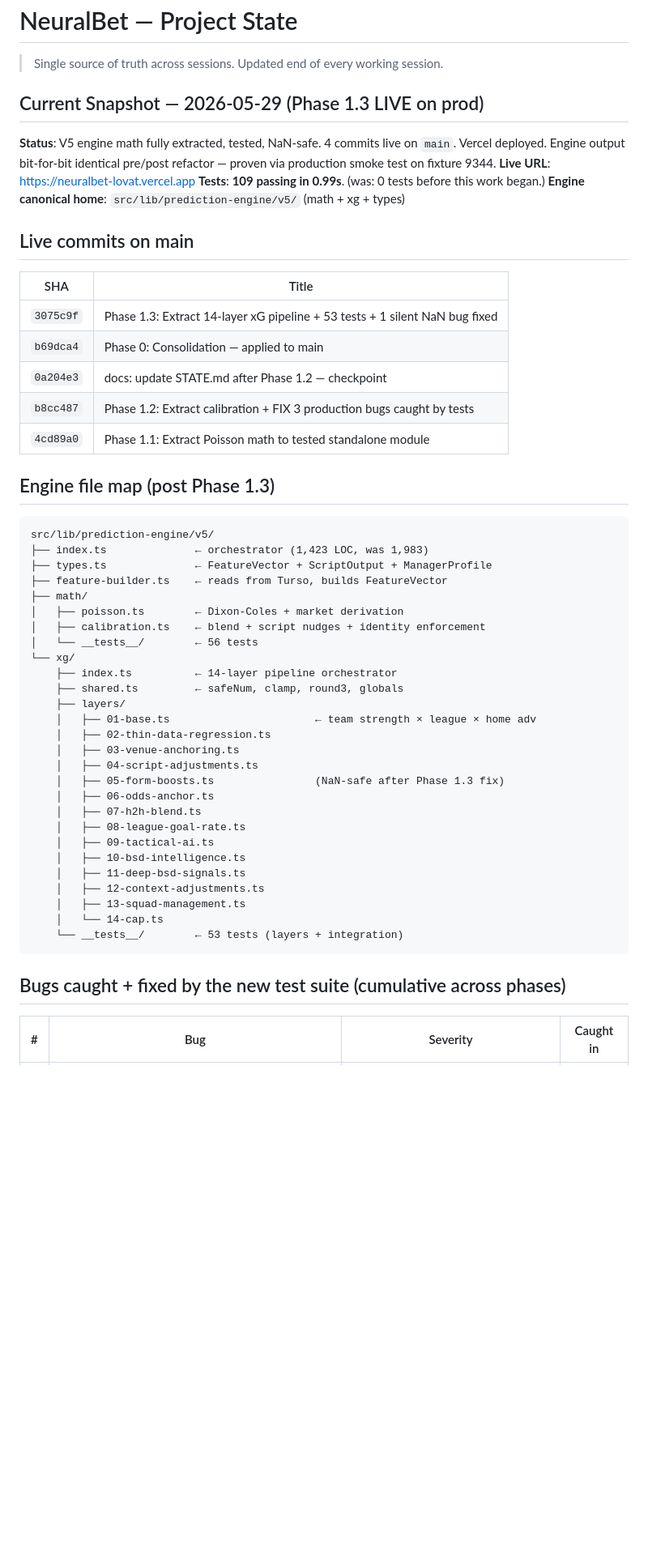
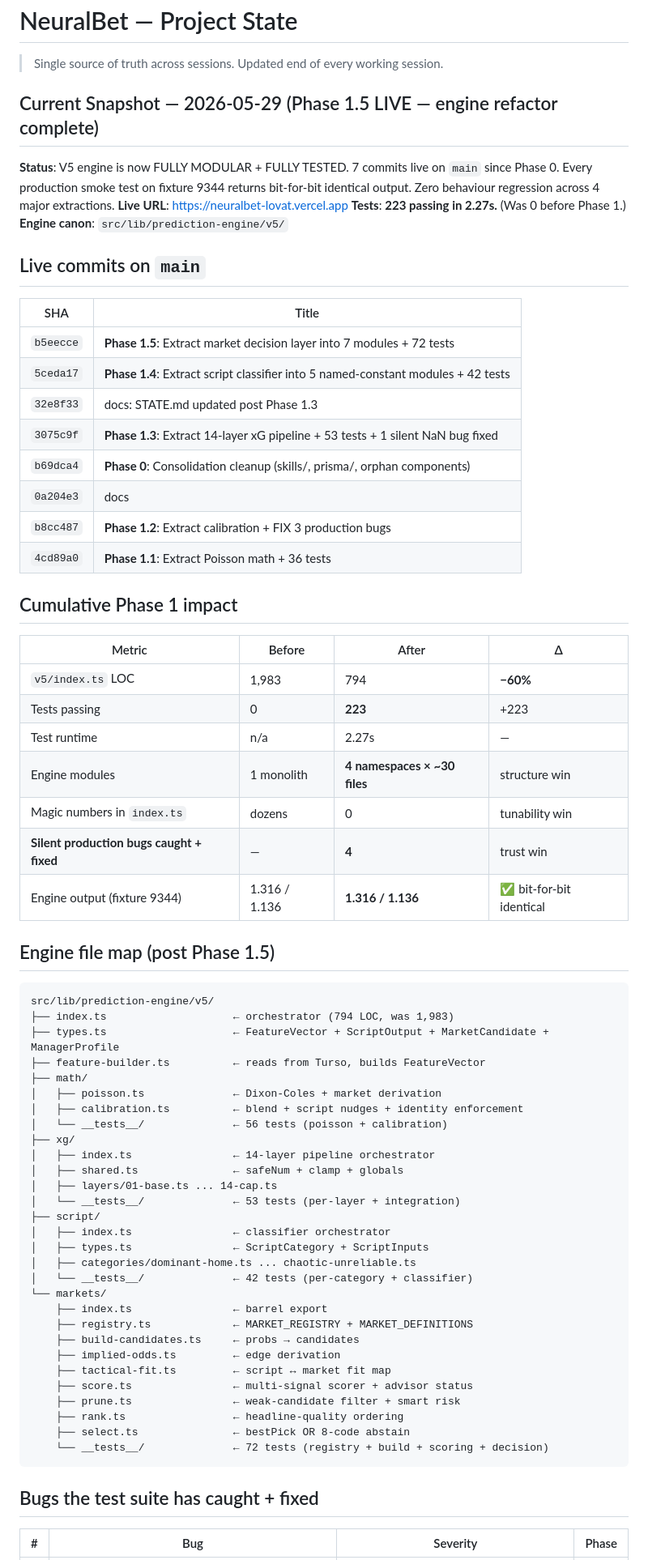
Before and after one commit to Heisdawrld/Neuralbet, a Markdown page: docs/00-STATE.md, the part around one of its changes. Shown at 81% size. Rendered like a GitHub page; blank space fills up the shorter version.

Commit message:
docs: STATE.md post Phase 1.5 — engine refactor complete (223 tests, 60% LOC reduction)

````diff
--- a/docs/00-STATE.md
+++ b/docs/00-STATE.md
@@ -2,56 +2,73 @@
 
 > Single source of truth across sessions. Updated end of every working session.
 
-## Current Snapshot — 2026-05-29 (Phase 1.3 LIVE on prod)
+## Current Snapshot — 2026-05-29 (Phase 1.5 LIVE — engine refactor complete)
 
-**Status**: V5 engine math fully extracted, tested, NaN-safe. 4 commits live on `main`. Vercel deployed. Engine output bit-for-bit identical pre/post refactor — proven via production smoke test on fixture 9344.
+**Status**: V5 engine is now FULLY MODULAR + FULLY TESTED. 7 commits live on `main` since Phase 0. Every production smoke test on fixture 9344 returns bit-for-bit identical output. Zero behaviour regression across 4 major extractions.
 **Live URL**: https://neuralbet-lovat.vercel.app
-**Tests**: **109 passing in 0.99s**. (was: 0 tests before this work began.)
-**Engine canonical home**: `src/lib/prediction-engine/v5/` (math + xg + types)
+**Tests**: **223 passing in 2.27s.** (Was 0 before Phase 1.)
+**Engine canon**: `src/lib/prediction-engine/v5/`
 
-## Live commits on main
+## Live commits on `main`
 
 | SHA | Title |
 |---|---|
-| `3075c9f` | Phase 1.3: Extract 14-layer xG pipeline + 53 tests + 1 silent NaN bug fixed |
-| `b69dca4` | Phase 0: Consolidation — applied to main |
-| `0a204e3` | docs: update STATE.md after Phase 1.2 — checkpoint |
-| `b8cc487` | Phase 1.2: Extract calibration + FIX 3 production bugs caught by tests |
-| `4cd89a0` | Phase 1.1: Extract Poisson math to tested standalone module |
+| `b5eecce` | **Phase 1.5**: Extract market decision layer into 7 modules + 72 tests |
+| `5ceda17` | **Phase 1.4**: Extract script classifier into 5 named-constant modules + 42 tests |
+| `32e8f33` | docs: STATE.md updated post Phase 1.3 |
+| `3075c9f` | **Phase 1.3**: Extract 14-layer xG pipeline + 53 tests + 1 silent NaN bug fixed |
+| `b69dca4` | **Phase 0**: Consolidation cleanup (skills/, prisma/, orphan components) |
+| `0a204e3` | docs |
+| `b8cc487` | **Phase 1.2**: Extract calibration + FIX 3 production bugs |
+| `4cd89a0` | **Phase 1.1**: Extract Poisson math + 36 tests |
 
-## Engine file map (post Phase 1.3)
+## Cumulative Phase 1 impact
+
+| Metric | Before | After | Δ |
+|---|---|---|---|
+| `v5/index.ts` LOC | 1,983 | 794 | **−60%** |
+| Tests passing | 0 | **223** | +223 |
+| Test runtime | n/a | 2.27s | — |
+| Engine modules | 1 monolith | **4 namespaces × ~30 files** | structure win |
+| Magic numbers in `index.ts` | dozens | 0 | tunability win |
+| **Silent production bugs caught + fixed** | — | **4** | trust win |
+| Engine output (fixture 9344) | 1.316 / 1.136 | **1.316 / 1.136** | ✅ bit-for-bit identical |
+
+## Engine file map (post Phase 1.5)
 
 ```
 src/lib/prediction-engine/v5/
-├── index.ts              ← orchestrator (1,423 LOC, was 1,983)
-├── types.ts              ← FeatureVector + ScriptOutput + ManagerProfile
-├── feature-builder.ts    ← reads from Turso, builds FeatureVector
+├── index.ts                    ← orchestrator (794 LOC, was 1,983)
+├── types.ts                    ← FeatureVector + ScriptOutput + MarketCandidate + ManagerProfile
+├── feature-builder.ts          ← reads from Turso, builds FeatureVector
 ├── math/
-│   ├── poisson.ts        ← Dixon-Coles + market derivation
-│   ├── calibration.ts    ← blend + script nudges + identity enforcement
-│   └── __tests__/        ← 56 tests
-└── xg/
-    ├── index.ts          ← 14-layer pipeline orchestrator
-    ├── shared.ts         ← safeNum, clamp, round3, globals
-    ├── layers/
-    │   ├── 01-base.ts                       ← team strength × league × home adv
-    │   ├── 02-thin-data-regression.ts
-    │   ├── 03-venue-anchoring.ts
-    │   ├── 04-script-adjustments.ts
-    │   ├── 05-form-boosts.ts                (NaN-safe after Phase 1.3 fix)
-    │   ├── 06-odds-anchor.ts
-    │   ├── 07-h2h-blend.ts
-    │   ├── 08-league-goal-rate.ts
-    │   ├── 09-tactical-ai.ts
-    │   ├── 10-bsd-intelligence.ts
-    │   ├── 11-deep-bsd-signals.ts
-    │   ├── 12-context-adjustments.ts
-    │   ├── 13-squad-management.ts
-    │   └── 14-cap.ts
-    └── __tests__/        ← 53 tests (layers + integration)
+│   ├── poisson.ts              ← Dixon-Coles + market derivation
+│   ├── calibration.ts          ← blend + script nudges + identity enforcement
+│   └── __tests__/              ← 56 tests (poisson + calibration)
+├── xg/
+│   ├── index.ts                ← 14-layer pipeline orchestrator
+│   ├── shared.ts               ← safeNum + clamp + globals
+│   ├── layers/01-base.ts ... 14-cap.ts
+│   └── __tests__/              ← 53 tests (per-layer + integration)
+├── script/
+│   ├── index.ts                ← classifier orchestrator
+│   ├── types.ts                ← ScriptCategory + ScriptInputs
+│   ├── categories/dominant-home.ts ... chaotic-unreliable.ts
+│   └── __tests__/              ← 42 tests (per-category + classifier)
+└── markets/
+    ├── index.ts                ← barrel export
+    ├── registry.ts             ← MARKET_REGISTRY + MARKET_DEFINITIONS
+    ├── build-candidates.ts     ← probs → candidates
+    ├── implied-odds.ts         ← edge derivation
+    ├── tactical-fit.ts         ← script ↔ market fit map
+    ├── score.ts                ← multi-signal scorer + advisor status
+    ├── prune.ts                ← weak-candidate filter + smart risk
+    ├── rank.ts                 ← headline-quality ordering
+    ├── select.ts               ← bestPick OR 8-code abstain
+    └── __tests__/              ← 72 tests (registry + build + scoring + decision)
 ```
 
-## Bugs caught + fixed by the new test suite (cumulative across phases)
+## Bugs the test suite has caught + fixed
 
-| # | Bug | Severity | Caught in |
+| # | Bug | Severity | Phase |
 |---|---|---|---|
````
Also changed, not shown: other parts of docs/00-STATE.md (+32 -32 lines).
